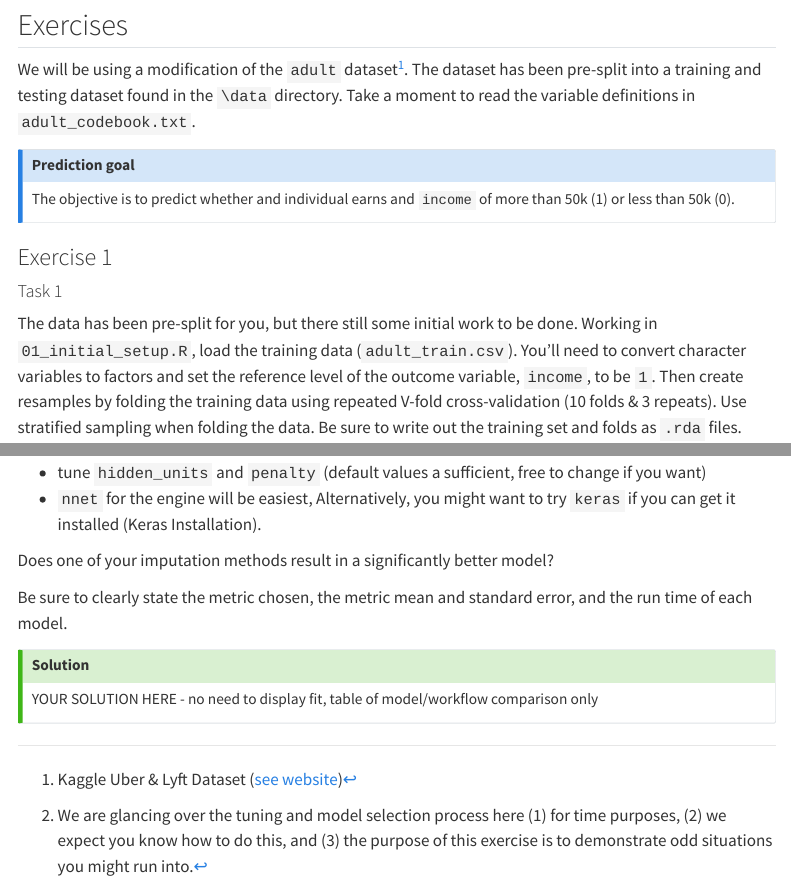
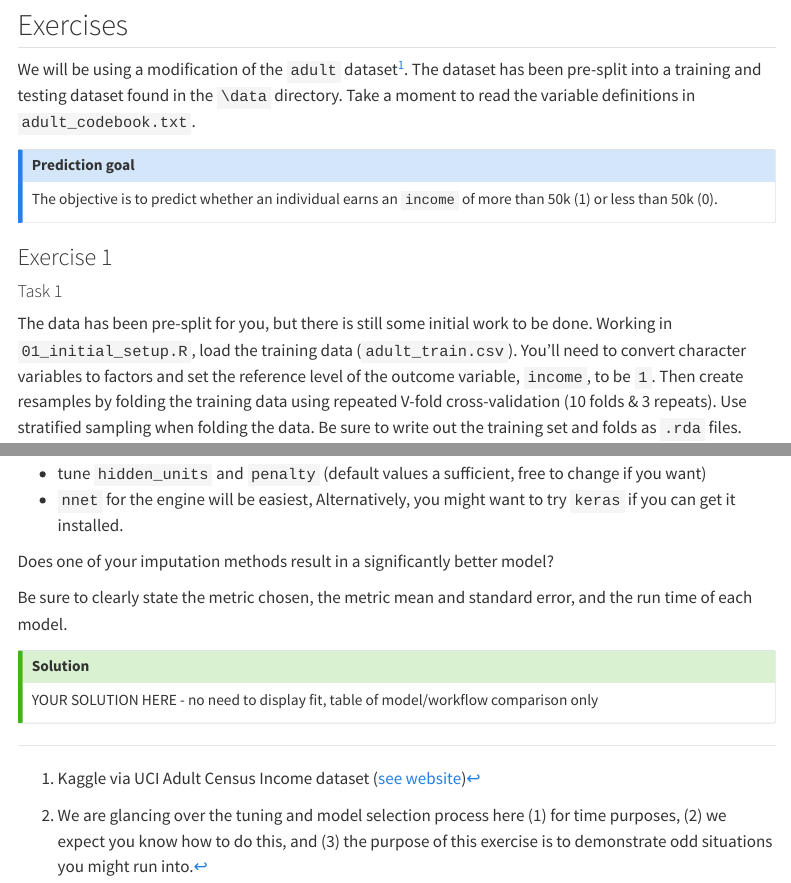
Before and after one commit to akuyper/L04-feat-eng-1, a Quarto document (template_L04.qmd): the page in a window 1100 px wide, from 470 px down, and a second part further down, joined at a grey line. Rendered offline with R 4.5, knitr and Pandoc in place of Quarto, with nearby package versions; menus at the side of the page are left out.

Commit message:
L04 update 2025 spring

```diff
--- a/template_L04.qmd
+++ b/template_L04.qmd
@@ -7,6 +7,7 @@ date: today
 
 format:
   html:
+    theme: cosmo
     toc: true
     toc-depth: 4
     toc-location: left
@@ -41,13 +41,13 @@ The goal of this lab is to (1) provide an in-depth understanding of errors/warni
 
 ## Exercises
 
-We will be using a modification of the `adult` dataset^[Kaggle Uber & Lyft Dataset ([see website](https://www.kaggle.com/datasets/uciml/adult-census-income/data))]. The dataset has been pre-split into a training and testing dataset found in the `\data` directory. Take a moment to read the variable definitions in `adult_codebook.txt`.
+We will be using a modification of the `adult` dataset^[Kaggle via UCI Adult Census Income dataset ([see website](https://www.kaggle.com/datasets/uciml/adult-census-income/data))]. The dataset has been pre-split into a training and testing dataset found in the `\data` directory. Take a moment to read the variable definitions in `adult_codebook.txt`.
 
 
 ::: {.callout-note icon="false"}
 ## Prediction goal
 
-The objective is to predict whether and individual earns and `income` of more than 50k (1) or less than 50k (0).
+The objective is to predict whether an individual earns an `income` of more than 50k (1) or less than 50k (0).
 
 :::
 
@@ -55,7 +55,7 @@ The objective is to predict whether and individual earns and `income` of more th
 
 #### Task 1
 
-The data has been pre-split for you, but there still some initial work to be done. Working in `01_initial_setup.R`, load the training data (`adult_train.csv`). You'll need to convert character variables to factors and  set the reference level of the outcome variable, `income`, to be `1`. Then create resamples by folding the training data using repeated V-fold cross-validation (10 folds & 3 repeats). Use stratified sampling when folding the data. Be sure to write out the training set and folds as `.rda` files.
+The data has been pre-split for you, but there is still some initial work to be done. Working in `01_initial_setup.R`, load the training data (`adult_train.csv`). You'll need to convert character variables to factors and  set the reference level of the outcome variable, `income`, to be `1`. Then create resamples by folding the training data using repeated V-fold cross-validation (10 folds & 3 repeats). Use stratified sampling when folding the data. Be sure to write out the training set and folds as `.rda` files.
 
 ::: {.callout-tip icon="false"}
 ## Solution
@@ -274,7 +272,7 @@ YOUR SOLUTION HERE - display final recipe and answer question here
 Train 2 single layer neural network (multilayer perceptron — mlp) workflows/models. One model should use the `recipe_simple` created in Exercise 3 Task 1 and the other model should use the `recipe_complex` created in Exercise 3 Task 2. There should be no other differences between these two models.
 
 - tune `hidden_units` and `penalty` (default values a sufficient, free to change if you want)
-- `nnet` for the engine will be easiest, Alternatively, you might want to try `keras` if you can get it installed (Keras Installation).
+- `nnet` for the engine will be easiest, Alternatively, you might want to try `keras` if you can get it installed.
 
 Does one of your imputation methods result in a significantly better model?
 
```
Also changed, not shown: L04_feature_engineering_I.html, README.md, template_L04.qmd (3 more changed lines).
